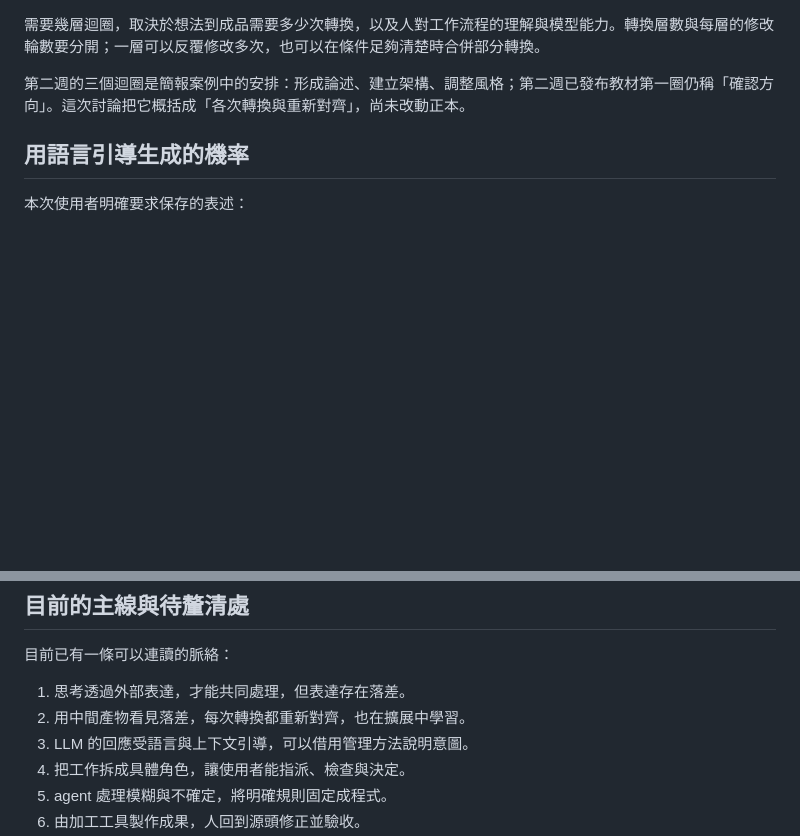
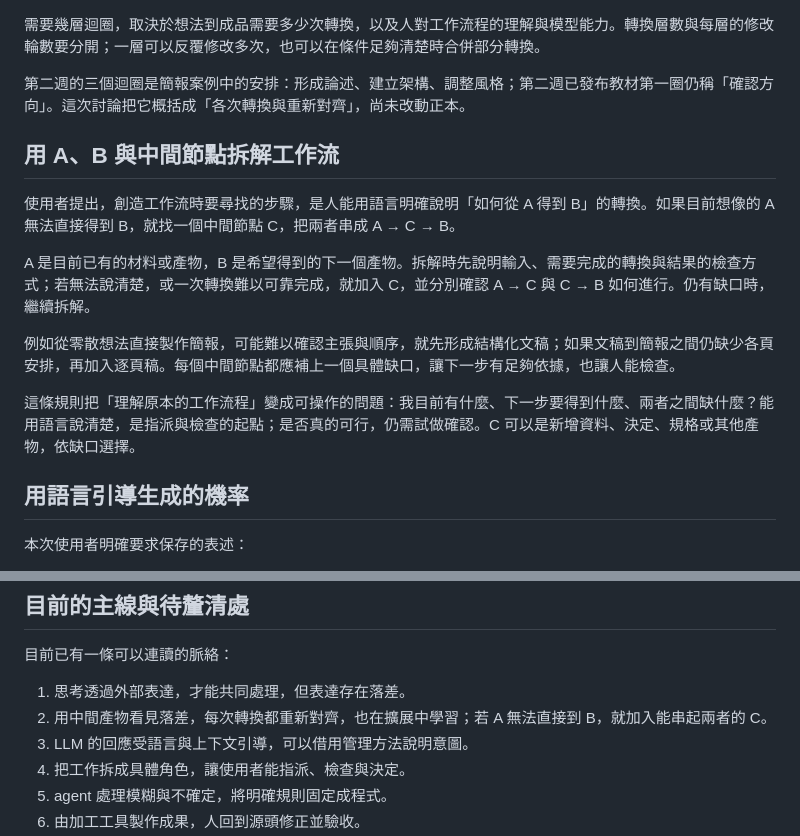
Before and after one commit to jimmy60504/agentic-knowledge-work, a Markdown page: drafts/12-ai-collaboration-intent-and-intermediate-artifacts.md, 2 parts joined by grey strips. Drawn GitHub-style; blank space fills up the shorter version.

Commit message:
以 A 到 B 的轉換缺口說明如何加入中間節點拆解工作流

```diff
--- a/drafts/12-ai-collaboration-intent-and-intermediate-artifacts.md
+++ b/drafts/12-ai-collaboration-intent-and-intermediate-artifacts.md
@@ -52,6 +52,16 @@
 需要幾層迴圈，取決於想法到成品需要多少次轉換，以及人對工作流程的理解與模型能力。轉換層數與每層的修改輪數要分開；一層可以反覆修改多次，也可以在條件足夠清楚時合併部分轉換。
 
 第二週的三個迴圈是簡報案例中的安排：形成論述、建立架構、調整風格；第二週已發布教材第一圈仍稱「確認方向」。這次討論把它概括成「各次轉換與重新對齊」，尚未改動正本。
+
+## 用 A、B 與中間節點拆解工作流
+
+使用者提出，創造工作流時要尋找的步驟，是人能用語言明確說明「如何從 A 得到 B」的轉換。如果目前想像的 A 無法直接得到 B，就找一個中間節點 C，把兩者串成 A → C → B。
+
+A 是目前已有的材料或產物，B 是希望得到的下一個產物。拆解時先說明輸入、需要完成的轉換與結果的檢查方式；若無法說清楚，或一次轉換難以可靠完成，就加入 C，並分別確認 A → C 與 C → B 如何進行。仍有缺口時，繼續拆解。
+
+例如從零散想法直接製作簡報，可能難以確認主張與順序，就先形成結構化文稿；如果文稿到簡報之間仍缺少各頁安排，再加入逐頁稿。每個中間節點都應補上一個具體缺口，讓下一步有足夠依據，也讓人能檢查。
+
+這條規則把「理解原本的工作流程」變成可操作的問題：我目前有什麼、下一步要得到什麼、兩者之間缺什麼？能用語言說清楚，是指派與檢查的起點；是否真的可行，仍需試做確認。C 可以是新增資料、決定、規格或其他產物，依缺口選擇。
 
 ## 用語言引導生成的機率
 
@@ -117,7 +127,7 @@ agent 協助探索、理解自然語言、提出方案與試做。方向與規
 目前已有一條可以連讀的脈絡：
 
 1. 思考透過外部表達，才能共同處理，但表達存在落差。
-2. 用中間產物看見落差，每次轉換都重新對齊，也在擴展中學習。
+2. 用中間產物看見落差，每次轉換都重新對齊，也在擴展中學習；若 A 無法直接到 B，就加入能串起兩者的 C。
 3. LLM 的回應受語言與上下文引導，可以借用管理方法說明意圖。
 4. 把工作拆成具體角色，讓使用者能指派、檢查與決定。
 5. agent 處理模糊與不確定，將明確規則固定成程式。
```
Also changed, not shown: 工作紀錄.md (+2 -0 lines).
